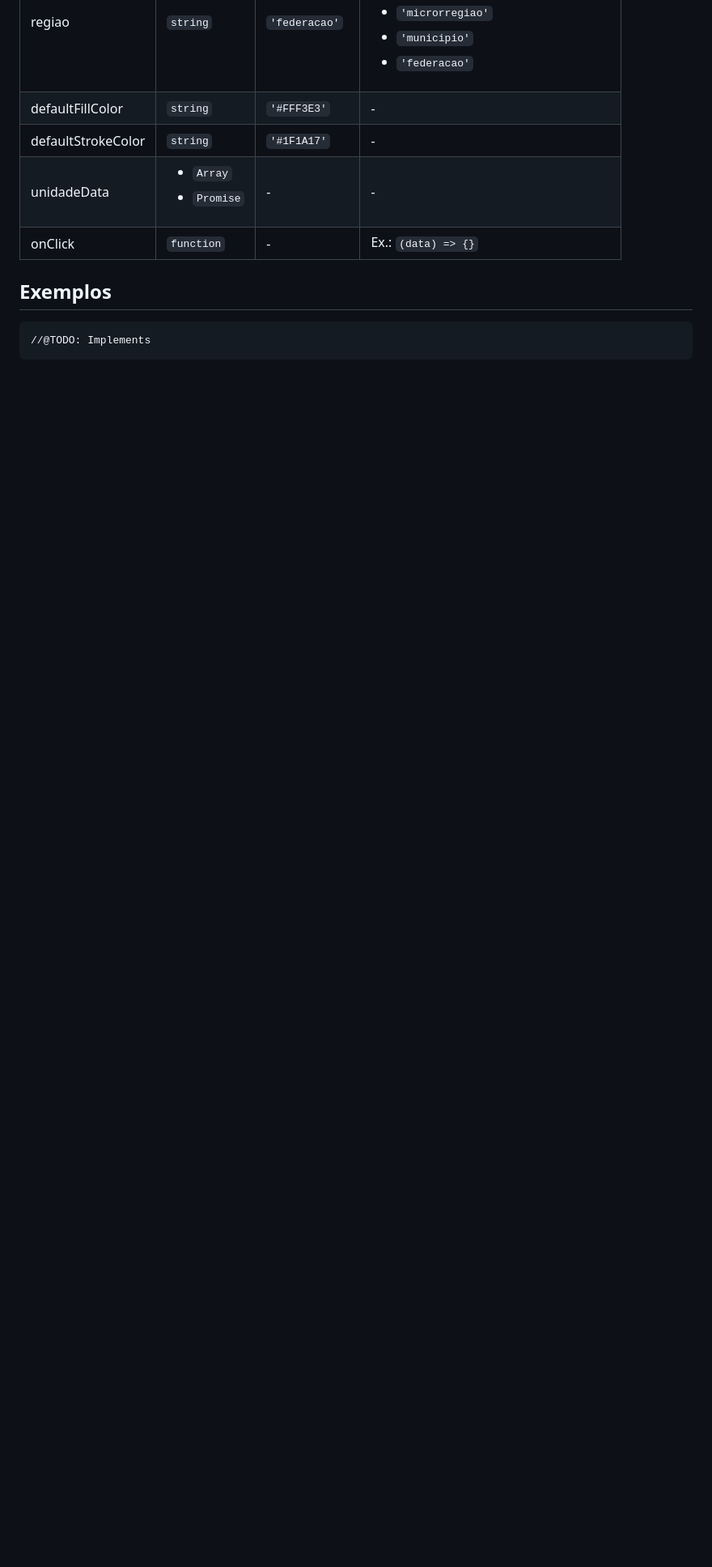
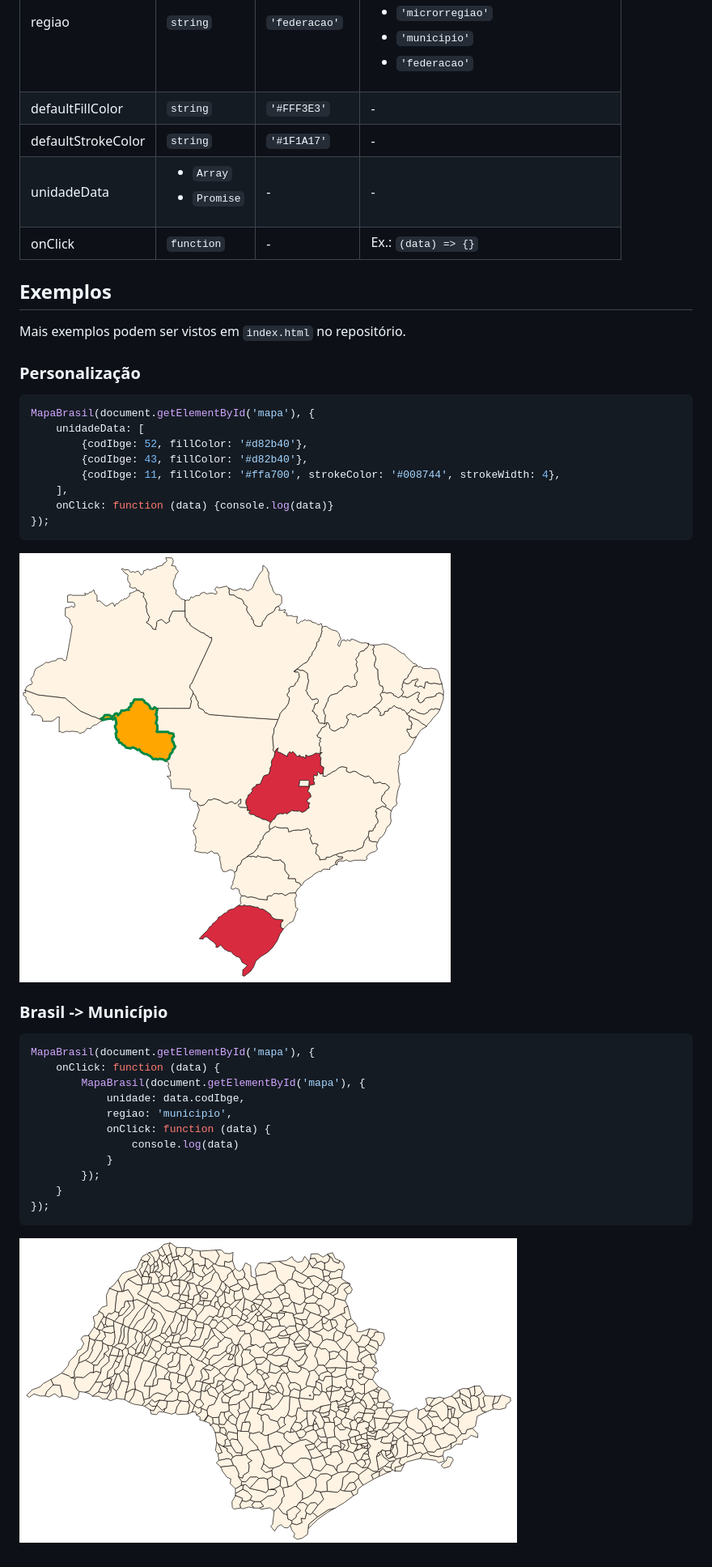
Before and after one commit to clagomess/mapa-brasil, a Markdown page: README.md, the part around the change. Shown: that part at 81% size. Drawn GitHub-style; pictures changed too: exemplos/exemplo_001.png (added), exemplos/exemplo_002.png (added); blank space fills up the shorter version.

Commit message:
doc: exemplo

````diff
--- a/README.md
+++ b/README.md
@@ -63,7 +63,35 @@ unidadeData | <ul><li>`Array`</li><li>`Promise`</li></ul>  | - | -
 onClick | `function` | - | Ex.: `(data) => {}`
 
 ## Exemplos
+Mais exemplos podem ser vistos em `index.html` no repositório.
 
+### Personalização
+```javascript
+MapaBrasil(document.getElementById('mapa'), {
+    unidadeData: [
+        {codIbge: 52, fillColor: '#d82b40'},
+        {codIbge: 43, fillColor: '#d82b40'},
+        {codIbge: 11, fillColor: '#ffa700', strokeColor: '#008744', strokeWidth: 4},
+    ],
+    onClick: function (data) {console.log(data)}
+});
 ```
-//@TODO: Implements
+
+![Exemplo 001](https://raw.githubusercontent.com/clagomess/mapa-brasil/master/exemplos/exemplo_001.png)
+
+### Brasil -> Município
+```javascript
+MapaBrasil(document.getElementById('mapa'), {
+    onClick: function (data) {
+        MapaBrasil(document.getElementById('mapa'), {
+            unidade: data.codIbge,
+            regiao: 'municipio',
+            onClick: function (data) {
+                console.log(data)
+            }
+        });
+    }
+});
 ```
+
+![Exemplo 002](https://raw.githubusercontent.com/clagomess/mapa-brasil/master/exemplos/exemplo_002.png)
````
Also changed, not shown: 1 other file.
